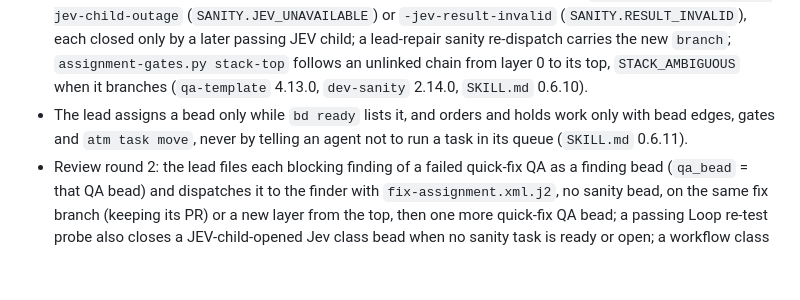
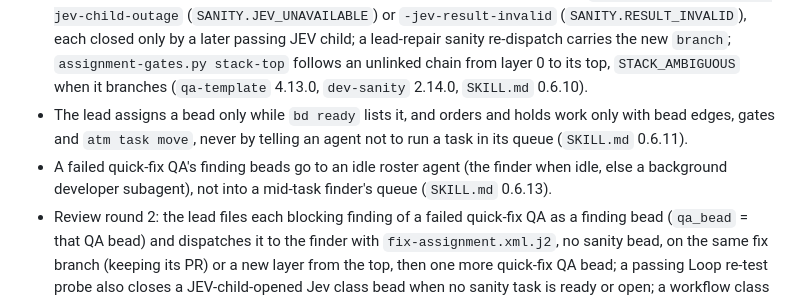
Before and after one commit to randlee/atm-bd-orchestration, a Markdown page: plugins/atm-bd-orchestration/CHANGELOG.md, the part around the change. Drawn GitHub-style; blank space fills up the shorter version.

Commit message:
fix(orchestration): a failed quick-fix QA's finding beads go to an idle agent, not a mid-task finder's queue
Co-Authored-By: Claude Opus 5.5 <noreply@anthropic.com>

```diff
--- a/plugins/atm-bd-orchestration/CHANGELOG.md
+++ b/plugins/atm-bd-orchestration/CHANGELOG.md
@@ -11,6 +11,7 @@
 ### Changed
 - Review round 1: a failed quick-fix QA pours nothing and lists its blocking findings in the close, and the lead re-dispatches the finder with the template the quick fix used on the same branch (a new layer from the top when anything is linked above it), then one more QA bead; the lead re-tests an open outage class bead's cause each Loop pass and closes it on success; `jev_client.py --announce --error <code: message>` announces a JEV child failure verbatim without probing, once per cause through `<workflow_issues_root>-jev-child-outage` (`SANITY.JEV_UNAVAILABLE`) or `-jev-result-invalid` (`SANITY.RESULT_INVALID`), each closed only by a later passing JEV child; a lead-repair sanity re-dispatch carries the new `branch`; `assignment-gates.py stack-top` follows an unlinked chain from layer 0 to its top, `STACK_AMBIGUOUS` when it branches (`qa-template` 4.13.0, `dev-sanity` 2.14.0, `SKILL.md` 0.6.10).
 - The lead assigns a bead only while `bd ready` lists it, and orders and holds work only with bead edges, gates and `atm task move`, never by telling an agent not to run a task in its queue (`SKILL.md` 0.6.11).
+- A failed quick-fix QA's finding beads go to an idle roster agent (the finder when idle, else a background developer subagent), not into a mid-task finder's queue (`SKILL.md` 0.6.13).
 - Review round 2: the lead files each blocking finding of a failed quick-fix QA as a finding bead (`qa_bead` = that QA bead) and dispatches it to the finder with `fix-assignment.xml.j2`, no sanity bead, on the same fix branch (keeping its PR) or a new layer from the top, then one more quick-fix QA bead; a passing Loop re-test probe also closes a JEV-child-opened Jev class bead when no sanity task is ready or open; a workflow class bead's `remedy` holds the command that re-tests its cause (`fix-assignment` 3.12.0, `dev-sanity` 2.15.0, `SKILL.md` 0.6.12).
 - The lead creates an important or minor finding's sanity bead and QA bead when it assigns the finding, in one `bd import` (finding <- sanity <- qa, both under the finding's parent: bd keeps one edge type per bead pair and refuses to close a bead with an open child), instead of after fix-complete and sanity PASS, so they are never dropped; a minor finding left in the backlog gets neither until assigned; `qa-bead.json.j2` 1.3.0 adds `parent` and `blocked_by` and leaves `layer`, `branch` and `commit` empty until dispatch; a `not_reproducible` finding has its group closed like a poured fix (`dev-sanity-bead.json.j2` 0.3.0, `fix-assignment` 3.11.0, `SKILL.md` 0.6.9).
 - Jev replies carry proof of the call: `sc-sanity-jev` asks Jev for every deliverable and returns `data.jev` = the receipt `jev_client.py --request` prints (model, question, choice, probabilities, response id, request hash and a MAC keyed with `TYPESAFE_API_KEY`); `sanity-merge --reviewer sanity-jev` turns a reply with no valid receipt, a choice that contradicts its findings, a reused receipt, or a `SANITY.JEV_*` failure whose message is not the client's own text into a `SANITY.RESULT_INVALID` failure for that deliverable (kept in `rejected_results`), so selection falls back to the LLM reply, logged and announced; the selected merge rejects such a reply; each ledger row carries `jev_receipts` (`sanity-run-record` 4.0.0, required on a sanity-jev PASS/FAIL row, empty on sanity-llm, absent on older rows) (`sc-sanity-jev` 0.7.0, `dev-sanity` 2.13.0).
```
Also changed, not shown: docs/requirements/team-lead.md (+1 -1 lines), 1 other file.
